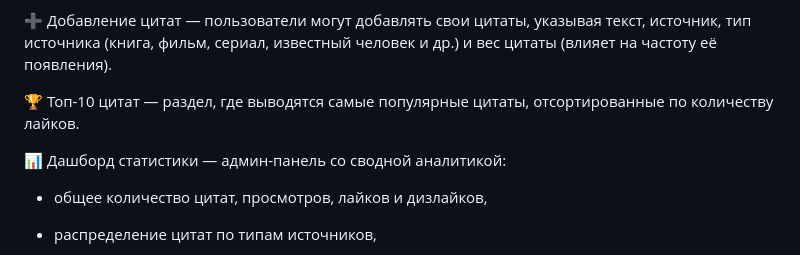
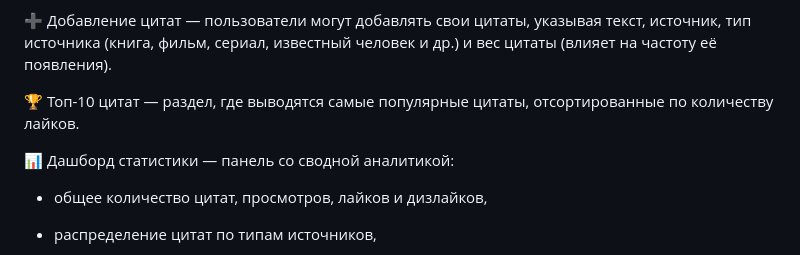
Before and after one commit to IrSokolova/RandomQuote, a Markdown page: README.md, the part around the change. Rendered like a GitHub page.

```diff
--- a/README.md
+++ b/README.md
@@ -40,7 +40,7 @@
 
 🏆 Топ-10 цитат — раздел, где выводятся самые популярные цитаты, отсортированные по количеству лайков.
 
-📊 Дашборд статистики — админ-панель со сводной аналитикой:
+📊 Дашборд статистики — панель со сводной аналитикой:
 
 - общее количество цитат, просмотров, лайков и дизлайков,
 
```
